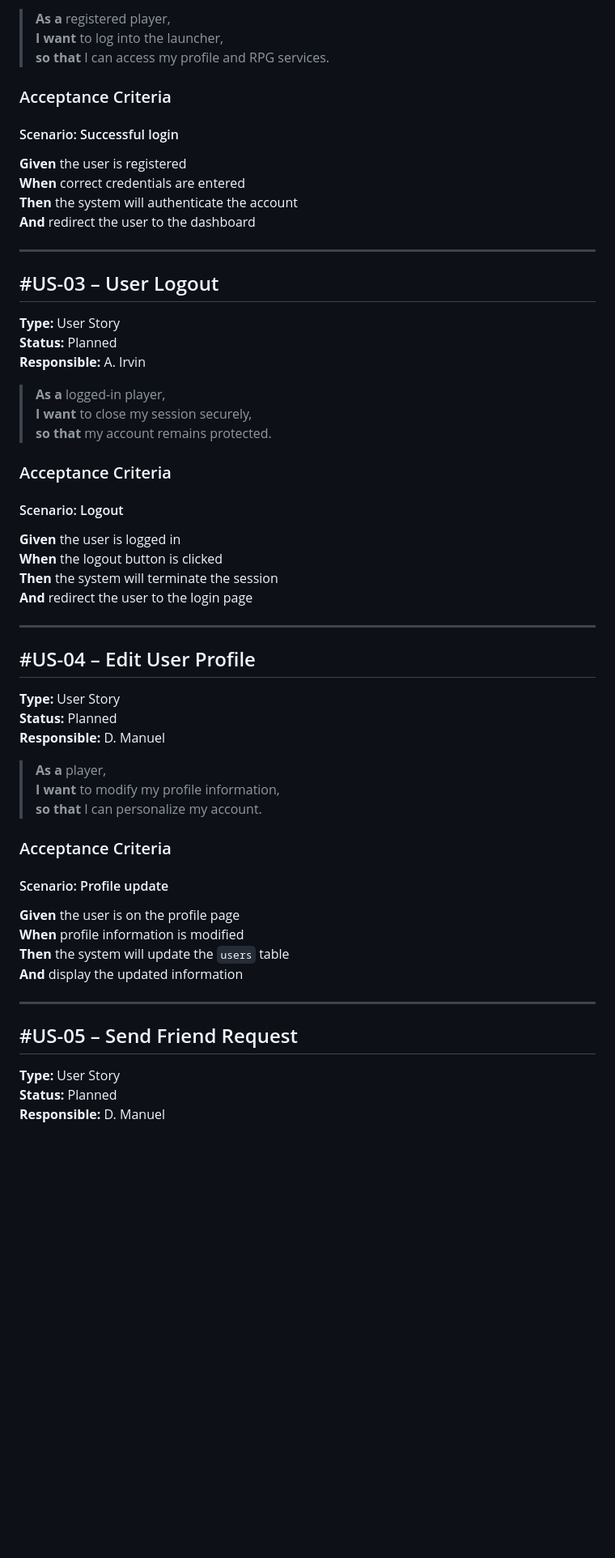
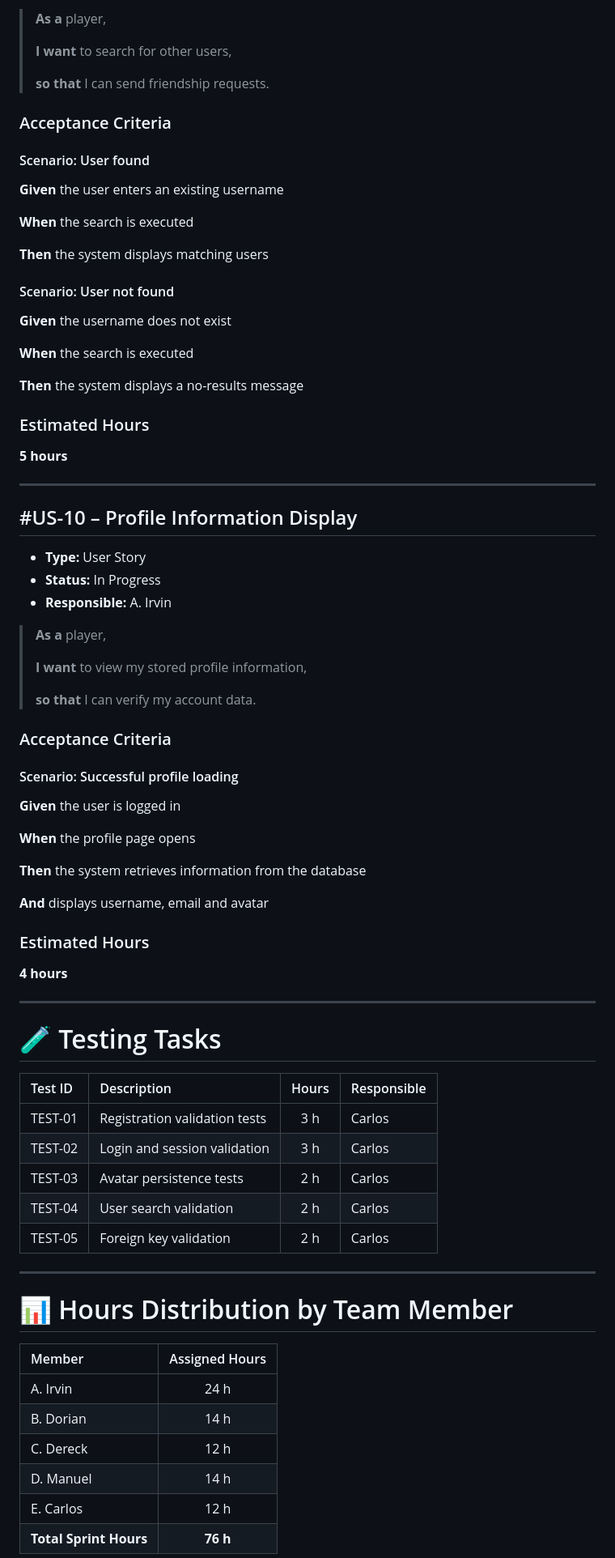
Before and after one commit to dedotes-san/Los-gargamelitos, a Markdown page: docs/sptint backlog 2.md, the part around one of its changes. Shown at 81% size. Drawn GitHub-style; blank space fills up the shorter version.

Commit message:
Actualizar sptint backlog 2.md

```diff
--- a/docs/sptint backlog 2.md
+++ b/docs/sptint backlog 2.md
@@ -136,64 +98,82 @@ The team will:
 
-> **As a** registered player,
-> **I want** to log into the launcher,
-> **so that** I can access my profile and RPG services.
+> **As a** player,
+>
+> **I want** to search for other users,
+>
+> **so that** I can send friendship requests.
 
 ### Acceptance Criteria
 
-#### Scenario: Successful login
+#### Scenario: User found
 
-**Given** the user is registered
-**When** correct credentials are entered
-**Then** the system will authenticate the account
-**And** redirect the user to the dashboard
+**Given** the user enters an existing username
+
+**When** the search is executed
+
+**Then** the system displays matching users
+
+#### Scenario: User not found
+
+**Given** the username does not exist
+
+**When** the search is executed
+
+**Then** the system displays a no-results message
+
+### Estimated Hours
+**5 hours**
 
 ---
 
-## #US-03 – User Logout
+## #US-10 – Profile Information Display
 
-**Type:** User Story
-**Status:** Planned
-**Responsible:** A. Irvin
+* **Type:** User Story
+* **Status:** In Progress
+* **Responsible:** A. Irvin
 
-> **As a** logged-in player,
-> **I want** to close my session securely,
-> **so that** my account remains protected.
+> **As a** player,
+>
+> **I want** to view my stored profile information,
+>
+> **so that** I can verify my account data.
 
 ### Acceptance Criteria
 
-#### Scenario: Logout
+#### Scenario: Successful profile loading
 
 **Given** the user is logged in
-**When** the logout button is clicked
-**Then** the system will terminate the session
-**And** redirect the user to the login page
+
+**When** the profile page opens
+
+**Then** the system retrieves information from the database
+
+**And** displays username, email and avatar
+
+### Estimated Hours
+**4 hours**
 
 ---
 
-## #US-04 – Edit User Profile
+# 🧪 Testing Tasks
 
-**Type:** User Story
-**Status:** Planned
-**Responsible:** D. Manuel
-
-> **As a** player,
-> **I want** to modify my profile information,
-> **so that** I can personalize my account.
-
-### Acceptance Criteria
-
-#### Scenario: Profile update
-
-**Given** the user is on the profile page
-**When** profile information is modified
-**Then** the system will update the `users` table
-**And** display the updated information
+| Test ID | Description | Hours | Responsible |
+| :--- | :--- | :---: | :--- |
+| TEST-01 | Registration validation tests | 3 h | Carlos |
+| TEST-02 | Login and session validation | 3 h | Carlos |
+| TEST-03 | Avatar persistence tests | 2 h | Carlos |
+| TEST-04 | User search validation | 2 h | Carlos |
+| TEST-05 | Foreign key validation | 2 h | Carlos |
 
 ---
 
-## #US-05 – Send Friend Request
+# 📊 Hours Distribution by Team Member
 
-**Type:** User Story
-**Status:** Planned
-**Responsible:** D. Manuel
+| Member | Assigned Hours |
+| :--- | :---: |
+| A. Irvin | 24 h |
+| B. Dorian | 14 h |
+| C. Dereck | 12 h |
+| D. Manuel | 14 h |
+| E. Carlos | 12 h |
+| **Total Sprint Hours** | **76 h** |
 
```
Also changed, not shown: other parts of docs/sptint backlog 2.md (+81 -201 lines).
